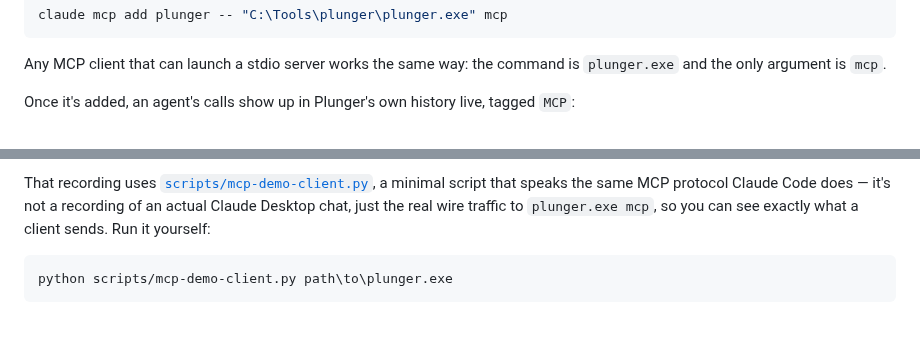
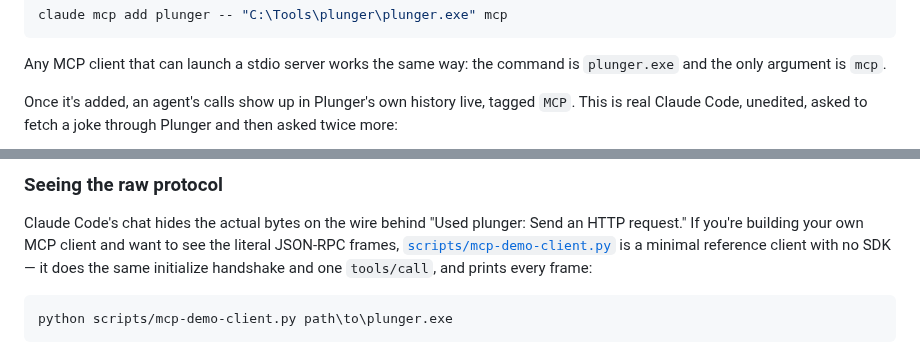
Before and after one commit to metamug/plunger, a Markdown page: docs/agents.md, 2 parts joined by grey strips. Drawn GitHub-style; blank space fills up the shorter version.

````diff
--- a/docs/agents.md
+++ b/docs/agents.md
@@ -40,6 +40,6 @@ claude mcp add plunger -- "C:\Tools\plunger\plunger.exe" mcp
 
 Any MCP client that can launch a stdio server works the same way: the command is `plunger.exe` and the only argument is `mcp`.
 
-Once it's added, an agent's calls show up in Plunger's own history live, tagged `MCP`:
+Once it's added, an agent's calls show up in Plunger's own history live, tagged `MCP`. This is real Claude Code, unedited, asked to fetch a joke through Plunger and then asked twice more:
 
 <p align="center">
@@ -47,6 +47,8 @@ Once it's added, an agent's calls show up in Plunger's own history live, tagged
 </p>
 
-That recording uses [`scripts/mcp-demo-client.py`](../scripts/mcp-demo-client.py), a minimal script that speaks the same MCP protocol Claude Code does — it's not a recording of an actual Claude Desktop chat, just the real wire traffic to `plunger.exe mcp`, so you can see exactly what a client sends. Run it yourself:
+### Seeing the raw protocol
+
+Claude Code's chat hides the actual bytes on the wire behind "Used plunger: Send an HTTP request." If you're building your own MCP client and want to see the literal JSON-RPC frames, [`scripts/mcp-demo-client.py`](../scripts/mcp-demo-client.py) is a minimal reference client with no SDK — it does the same initialize handshake and one `tools/call`, and prints every frame:
 
 ```bash
 python scripts/mcp-demo-client.py path\to\plunger.exe
````
Also changed, not shown: other parts of docs/agents.md (+5 -1 lines), CHANGELOG.md (+1 -1 lines), README.md (+2 -2 lines), docs/images/mcp-claude-code-demo.gif (added).
